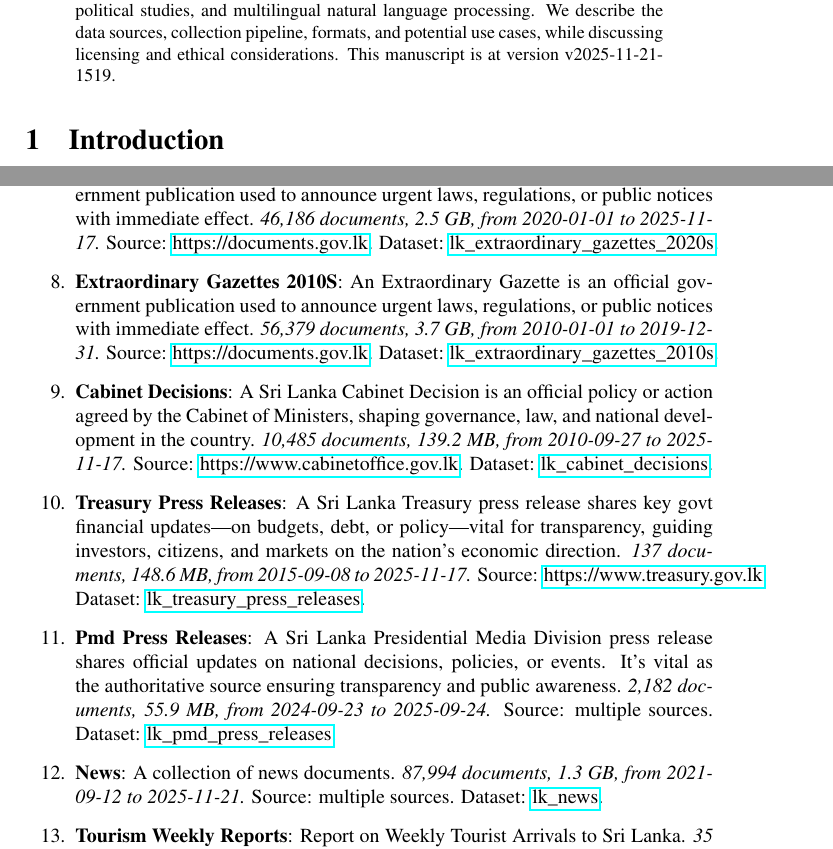
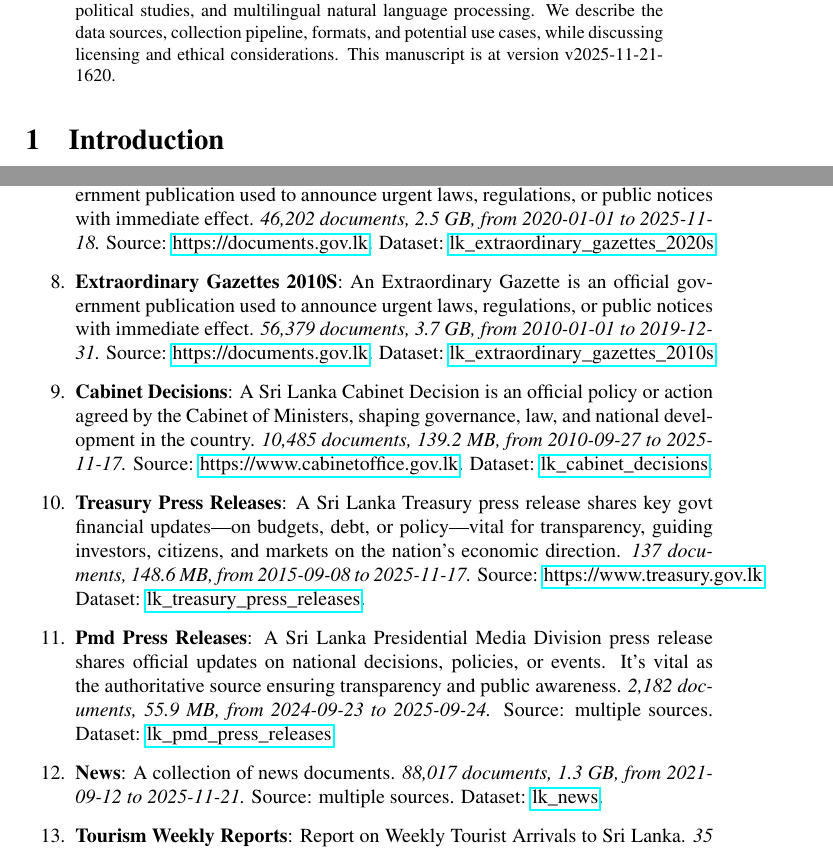
Before and after one commit to nuuuwan/lk_datasets, a LaTeX paper (latex/lk_datasets.tex): two parts of pages 1 and 3 of 7, joined at a grey line, cut so that both start at the same text. Compiled offline with pdfLaTeX; a LaTeX package or settings file that is missing is left out.

Commit message:
🤖 [build.yml] 2025-11-21-1050

```diff
--- a/latex/lk_datasets.tex
+++ b/latex/lk_datasets.tex
@@ -16,7 +16,7 @@
 \normalsize%
 \maketitle%
 \begin{abstract}%
-We present a collection of open, machine-readable document datasets covering parliamentary proceedings, legal judgments, government publications, news, and tourism statistics from Sri Lanka. The collection currently comprises of  238,554  documents (61.3 GB) across 24  datasets in Sinhala, Tamil, and English. The datasets are updated daily and mirrored on GitHub and Hugging Face. These resources aim to support research in computational linguistics, legal analytics, socio-political studies, and multilingual natural language processing. We describe the data sources, collection pipeline, formats, and potential use cases, while discussing licensing and ethical considerations. This manuscript is at version v2025-11-21-1519.%
+We present a collection of open, machine-readable document datasets covering parliamentary proceedings, legal judgments, government publications, news, and tourism statistics from Sri Lanka. The collection currently comprises of  238,593  documents (61.3 GB) across 24  datasets in Sinhala, Tamil, and English. The datasets are updated daily and mirrored on GitHub and Hugging Face. These resources aim to support research in computational linguistics, legal analytics, socio-political studies, and multilingual natural language processing. We describe the data sources, collection pipeline, formats, and potential use cases, while discussing licensing and ethical considerations. This manuscript is at version v2025-11-21-1620.%
 
 %
 \end{abstract}%
@@ -107,7 +107,7 @@ As of v2025-11-21-1519, Sri Lanka Document Datasets
 \item%
 \textbf{Bills}: A Bill is a draft law proposed in Parliament. It becomes binding once passed and enacted, shaping governance, rights, and daily life in the country.\textit{ 4,098 documents, 1.8 GB, from 2010{-}05{-}10 to 2025{-}11{-}20.} Source: \href{https://documents.gov.lk}{https://documents.gov.lk}. Dataset: \href{https://github.com/nuuuwan/lk\_legal\_docs/tree/data\_lk\_bills/data/lk\_bills}{lk\_bills}.%
 \item%
-\textbf{Extraordinary Gazettes 2020S}: An Extraordinary Gazette is an official government publication used to announce urgent laws, regulations, or public notices with immediate effect.\textit{ 46,186 documents, 2.5 GB, from 2020{-}01{-}01 to 2025{-}11{-}17.} Source: \href{https://documents.gov.lk}{https://documents.gov.lk}. Dataset: \href{https://github.com/nuuuwan/lk\_legal\_docs/tree/data\_lk\_extraordinary\_gazettes\_2020s/data/lk\_extraordinary\_gazettes\_2020s}{lk\_extraordinary\_gazettes\_2020s}.%
+\textbf{Extraordinary Gazettes 2020S}: An Extraordinary Gazette is an official government publication used to announce urgent laws, regulations, or public notices with immediate effect.\textit{ 46,202 documents, 2.5 GB, from 2020{-}01{-}01 to 2025{-}11{-}18.} Source: \href{https://documents.gov.lk}{https://documents.gov.lk}. Dataset: \href{https://github.com/nuuuwan/lk\_legal\_docs/tree/data\_lk\_extraordinary\_gazettes\_2020s/data/lk\_extraordinary\_gazettes\_2020s}{lk\_extraordinary\_gazettes\_2020s}.%
 \item%
 \textbf{Extraordinary Gazettes 2010S}: An Extraordinary Gazette is an official government publication used to announce urgent laws, regulations, or public notices with immediate effect.\textit{ 56,379 documents, 3.7 GB, from 2010{-}01{-}01 to 2019{-}12{-}31.} Source: \href{https://documents.gov.lk}{https://documents.gov.lk}. Dataset: \href{https://github.com/nuuuwan/lk\_legal\_docs/tree/data\_lk\_extraordinary\_gazettes\_2010s/data/lk\_extraordinary\_gazettes\_2010s}{lk\_extraordinary\_gazettes\_2010s}.%
 \item%
@@ -117,7 +117,7 @@ As of v2025-11-21-1519, Sri Lanka Document Datasets
 \item%
 \textbf{Pmd Press Releases}: A Sri Lanka Presidential Media Division press release shares official updates on national decisions, policies, or events. It’s vital as the authoritative source ensuring transparency and public awareness.\textit{ 2,182 documents, 55.9 MB, from 2024{-}09{-}23 to 2025{-}09{-}24.} Source: multiple sources. Dataset: \href{https://github.com/nuuuwan/lk\_pmd/tree/data\_lk\_pmd\_press\_releases/data/lk\_pmd\_press\_releases}{lk\_pmd\_press\_releases}.%
 \item%
-\textbf{News}: A collection of news documents.\textit{ 87,994 documents, 1.3 GB, from 2021{-}09{-}12 to 2025{-}11{-}21.} Source: multiple sources. Dataset: \href{https://github.com/nuuuwan/lk\_news/tree/data/data/lk\_news}{lk\_news}.%
+\textbf{News}: A collection of news documents.\textit{ 88,017 documents, 1.3 GB, from 2021{-}09{-}12 to 2025{-}11{-}21.} Source: multiple sources. Dataset: \href{https://github.com/nuuuwan/lk\_news/tree/data/data/lk\_news}{lk\_news}.%
 \item%
 \textbf{Tourism Weekly Reports}: Report on Weekly Tourist Arrivals to Sri Lanka.\textit{ 35 documents, 101.3 MB, from 2023{-}01{-}01 to 2025{-}11{-}01.} Source: \href{https://www.sltda.gov.lk}{https://www.sltda.gov.lk}. Dataset: \href{https://github.com/nuuuwan/lk\_tourism/tree/data\_lk\_tourism\_weekly\_reports/data/lk\_tourism\_weekly\_reports}{lk\_tourism\_weekly\_reports}.%
 \item%
```
Also changed, not shown: README.md, latex/lk_datasets.pdf, latex/lk_datasets.tex (2 more changed lines).
